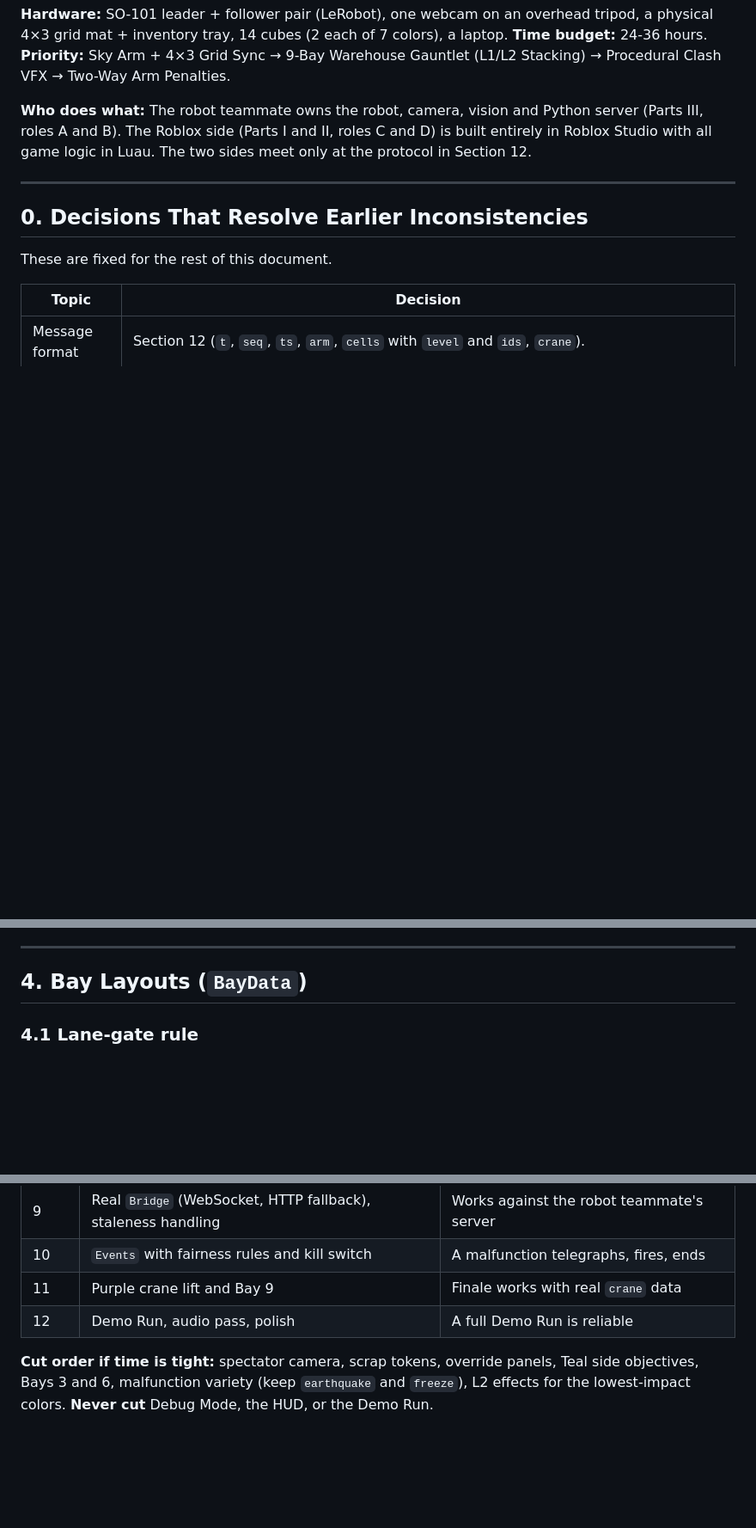
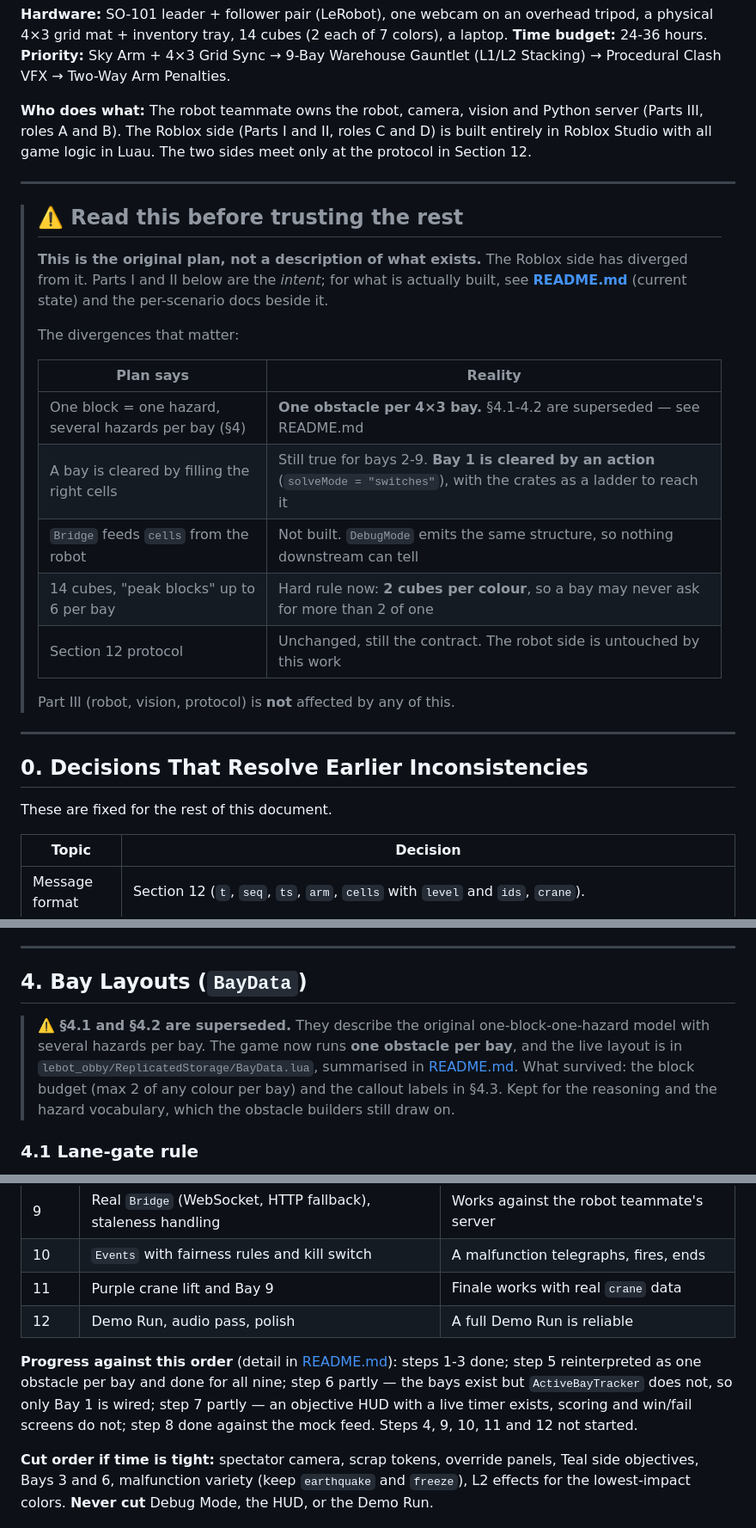
Before and after one commit to abhay-dronavalli/LeBot-Games, a Markdown page: obby_planmds/obby_plan.md, 3 parts joined by grey strips. Shown at 86% size. Rendered like a GitHub page; blank space fills up the shorter version.

Commit message:
Flag where the master plan no longer matches the build
The plan is the original intent, not a description of what exists, and someone
reading it cold would build the wrong thing. Added a banner listing the real
divergences -- one obstacle per bay rather than one block one hazard, bay 1
solved by an action rather than a placement, the hard two-cubes-per-colour
budget -- and marked sections 4.1 and 4.2 superseded in place.

Also recorded progress against the section 10.2 build order. Part III, the
robot and vision side, is untouched by any of this and still accurate.

```diff
--- a/obby_planmds/obby_plan.md
+++ b/obby_planmds/obby_plan.md
@@ -7,6 +7,26 @@
 **Priority:** Sky Arm + 4×3 Grid Sync → 9-Bay Warehouse Gauntlet (L1/L2 Stacking) → Procedural Clash VFX → Two-Way Arm Penalties.
 
 **Who does what:** The robot teammate owns the robot, camera, vision and Python server (Parts III, roles A and B). The Roblox side (Parts I and II, roles C and D) is built entirely in Roblox Studio with all game logic in Luau. The two sides meet only at the protocol in Section 12.
+
+---
+
+> ## ⚠️ Read this before trusting the rest
+>
+> **This is the original plan, not a description of what exists.** The Roblox side has
+> diverged from it. Parts I and II below are the *intent*; for what is actually built, see
+> **[README.md](README.md)** (current state) and the per-scenario docs beside it.
+>
+> The divergences that matter:
+>
+> | Plan says | Reality |
+> |---|---|
+> | One block = one hazard, several hazards per bay (§4) | **One obstacle per 4×3 bay.** §4.1-4.2 are superseded — see README.md |
+> | A bay is cleared by filling the right cells | Still true for bays 2-9. **Bay 1 is cleared by an action** (`solveMode = "switches"`), with the crates as a ladder to reach it |
+> | `Bridge` feeds `cells` from the robot | Not built. `DebugMode` emits the same structure, so nothing downstream can tell |
+> | 14 cubes, "peak blocks" up to 6 per bay | Hard rule now: **2 cubes per colour**, so a bay may never ask for more than 2 of one |
+> | Section 12 protocol | Unchanged, still the contract. The robot side is untouched by this work |
+>
+> Part III (robot, vision, protocol) is **not** affected by any of this.
 
 ---
 
@@ -107,6 +127,13 @@ Obstacles don't simply disappear; crates visibly overpower them.
 ---
 
 ## 4. Bay Layouts (`BayData`)
+
+> **⚠️ §4.1 and §4.2 are superseded.** They describe the original one-block-one-hazard
+> model with several hazards per bay. The game now runs **one obstacle per bay**, and the live
+> layout is in `lebot_obby/ReplicatedStorage/BayData.lua`, summarised in
+> [README.md](README.md). What survived: the block budget (max 2 of any colour per bay) and
+> the callout labels in §4.3. Kept for the reasoning and the hazard vocabulary, which the
+> obstacle builders still draw on.
 
 ### 4.1 Lane-gate rule
 Every hazard row has static barriers (pallet racks or walls) closing every column except one **gate lane**. The hazard sits in the gate lane, so the player must deal with it, and the callout is unambiguous ("Row 1, column 2, red").
@@ -329,6 +356,12 @@ You will spend most of the weekend without the robot.
 | 11 | Purple crane lift and Bay 9 | Finale works with real `crane` data |
 | 12 | Demo Run, audio pass, polish | A full Demo Run is reliable |
 
+**Progress against this order** (detail in [README.md](README.md)): steps 1-3 done; step 5
+reinterpreted as one obstacle per bay and done for all nine; step 6 partly — the bays exist
+but `ActiveBayTracker` does not, so only Bay 1 is wired; step 7 partly — an objective HUD with
+a live timer exists, scoring and win/fail screens do not; step 8 done against the mock feed.
+Steps 4, 9, 10, 11 and 12 not started.
+
 **Cut order if time is tight:** spectator camera, scrap tokens, override panels, Teal side objectives, Bays 3 and 6, malfunction variety (keep `earthquake` and `freeze`), L2 effects for the lowest-impact colors. **Never cut** Debug Mode, the HUD, or the Demo Run.
 
 ---
```
